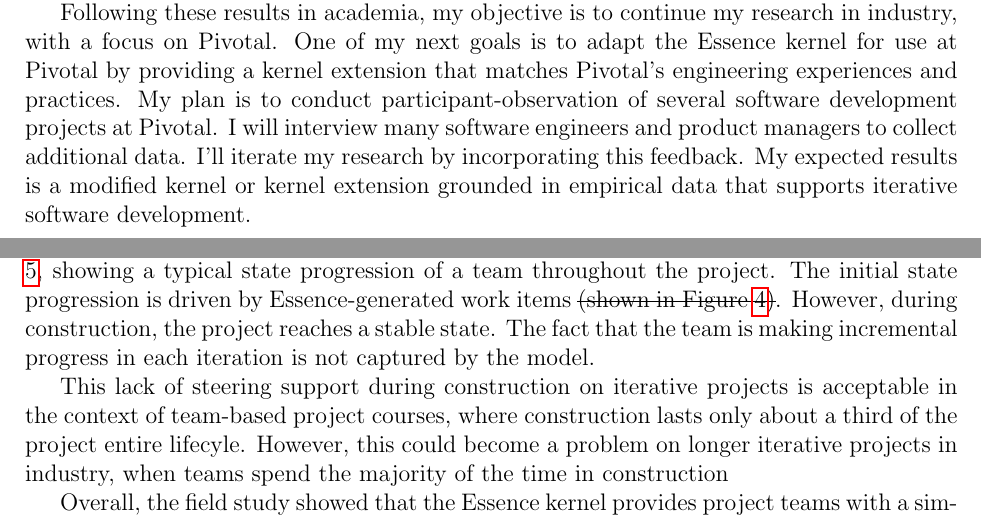
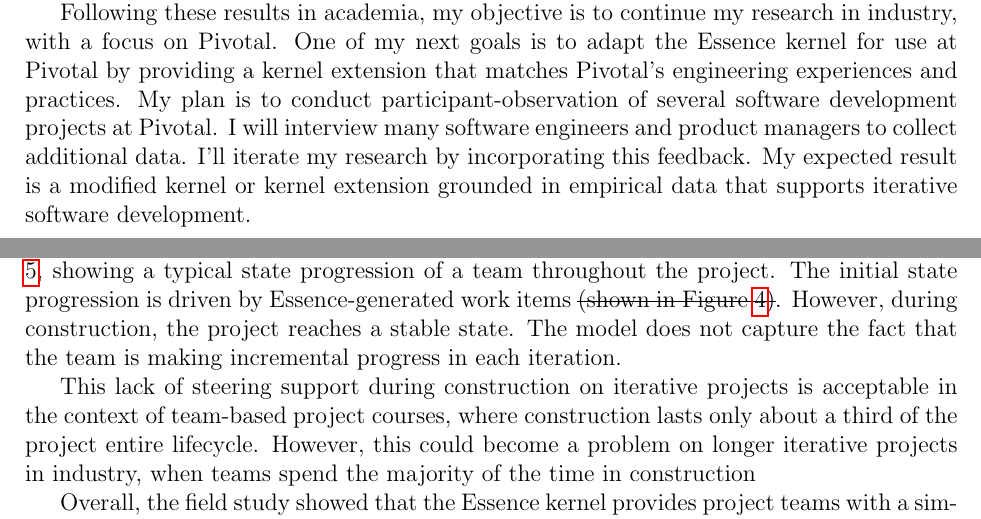
Before and after one commit to professor/ECE-Prospectus, a LaTeX paper (sedano_ece_prospectus.tex): two parts of pages 1 and 7 of 15, joined at a grey line, cut so that both start at the same text. Compiled offline with pdfLaTeX.

Commit message:
Fix spelling error identified by MS Word

```diff
--- a/sedano_ece_prospectus.tex
+++ b/sedano_ece_prospectus.tex
@@ -113,7 +113,7 @@ My research goal is to evaluate the Essence kernel for practical use on academic
 
 At Carnegie Mellon University in Silicon Valley, I conducted a field study with masters of science in software engineering students as they completed team-based capstone projects using the Essence kernel. During weekly Essence Reflection meetings, the Essence kernel checklists helped students identify relevant goals to achieve, which enabled the team to steer the project to higher states. The student teams found value during project inception. However, teams found less value during the construction phase of iterative projects, as the Essence kernel offered few new goals hence loosing its ability to help the team steer the project. The original Essence kernel is method agnostic and does not directly support iterative development. Since most of agile software development occurs via iterative software development, adapting Essence kernel to have goals during iterative construction phase would increase its value to software development teams.
 
-Following these results in academia, my objective is to continue my research in industry, with a focus on Pivotal. One of my next goals is to adapt the Essence kernel for use at Pivotal by providing a kernel extension that matches Pivotal's engineering experiences and practices. My plan is to conduct participant-observation of several software development projects at Pivotal. I will interview many software engineers and product managers to collect additional data. I'll iterate my research by incorporating this feedback. My expected results is a modified kernel or kernel extension grounded in empirical data that supports iterative software development.
+Following these results in academia, my objective is to continue my research in industry, with a focus on Pivotal. One of my next goals is to adapt the Essence kernel for use at Pivotal by providing a kernel extension that matches Pivotal's engineering experiences and practices. My plan is to conduct participant-observation of several software development projects at Pivotal. I will interview many software engineers and product managers to collect additional data. I'll iterate my research by incorporating this feedback. My expected result is a modified kernel or kernel extension grounded in empirical data that supports iterative software development.
 
 %I have demonstrated that generic algorithms can be used to create kernels from empirical data. I created the Partial Ordering fitness function for evaluating candidate kernels against empirical data. The research shows that alternative structures for the kernel are necessary to best reflect the data.
 
@@ -263,7 +263,7 @@ The value that the teams received from the approach varied over the project life
 
 \textbf{Research Question 4: What are the limits of the approach and limitations to its effectiveness?}
 
-The field study showed that the Essence framework does not reflect incremental progress achieved during the  construction phase on iterative projects. This is illustrated in Figure \ref{AlphaStateProgression}, showing a typical state progression of a team throughout the project. The initial state progression is driven by Essence-generated work items \sout{(shown in Figure \ref{WorkItems})}. However, during construction, the project reaches a stable state. The fact that the team is making incremental progress in each iteration is not captured by the model.
+The field study showed that the Essence framework does not reflect incremental progress achieved during the  construction phase on iterative projects. This is illustrated in Figure \ref{AlphaStateProgression}, showing a typical state progression of a team throughout the project. The initial state progression is driven by Essence-generated work items \sout{(shown in Figure \ref{WorkItems})}. However, during construction, the project reaches a stable state. The model does not capture the fact that the team is making incremental progress in each iteration.
 
 \begin{figure}[h]\vspace*{4pt}
 \centerline{\includegraphics[width=5.4in]{field_study_images/AlphaStateProgression}}
@@ -271,7 +271,7 @@ The field study showed that the Essence framework does not reflect incremental p
 \end{figure}
 
 
-This lack of steering support during construction on iterative projects is acceptable in the context of team-based project courses, where construction lasts only about a third of the project entire lifecyle. However, this could become a problem on longer iterative projects in industry, when teams spend the majority of the time in construction
+This lack of steering support during construction on iterative projects is acceptable in the context of team-based project courses, where construction lasts only about a third of the project entire lifecycle. However, this could become a problem on longer iterative projects in industry, when teams spend the majority of the time in construction
 
 %The SEMAT Essence's monitoring and steering approach provided by the kernel alphas and their states is constrained by its universal definition. For instance, since the kernel is lifecycle-independent, it does not provide specific support for iterative development. Similarly, since the kernel alpha states and their checklist items are specified at the project or release level, the approach does not provide specific support for lower level work, like technical work done during an iteration. As a result, the approach is optimum during project initiation and for monitoring and steering the work done at the project or release level. Beyond that, the approach's value decreases as the inherent limits of the universal kernel are reached. Pushing the limits should come from adding practices on top of the kernel, or by extending or altering the kernel definition.
 
```
Also changed, not shown: sedano_ece_prospectus.tex (8 more changed lines).
